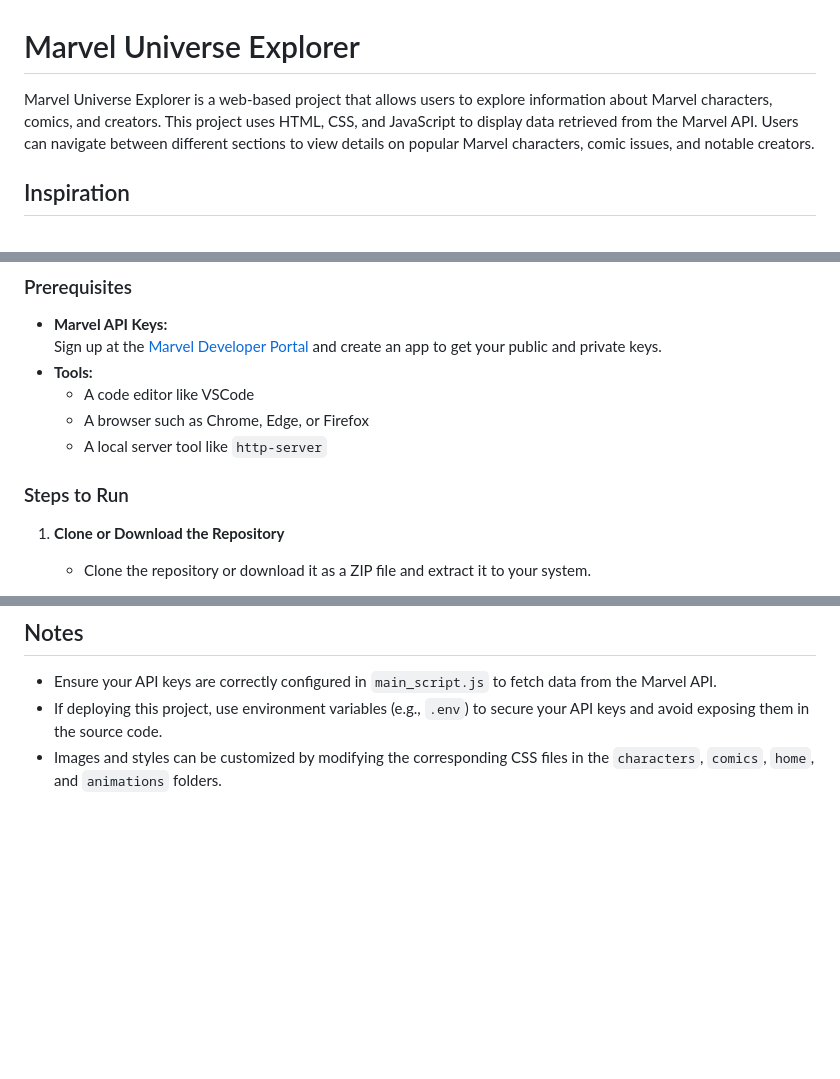
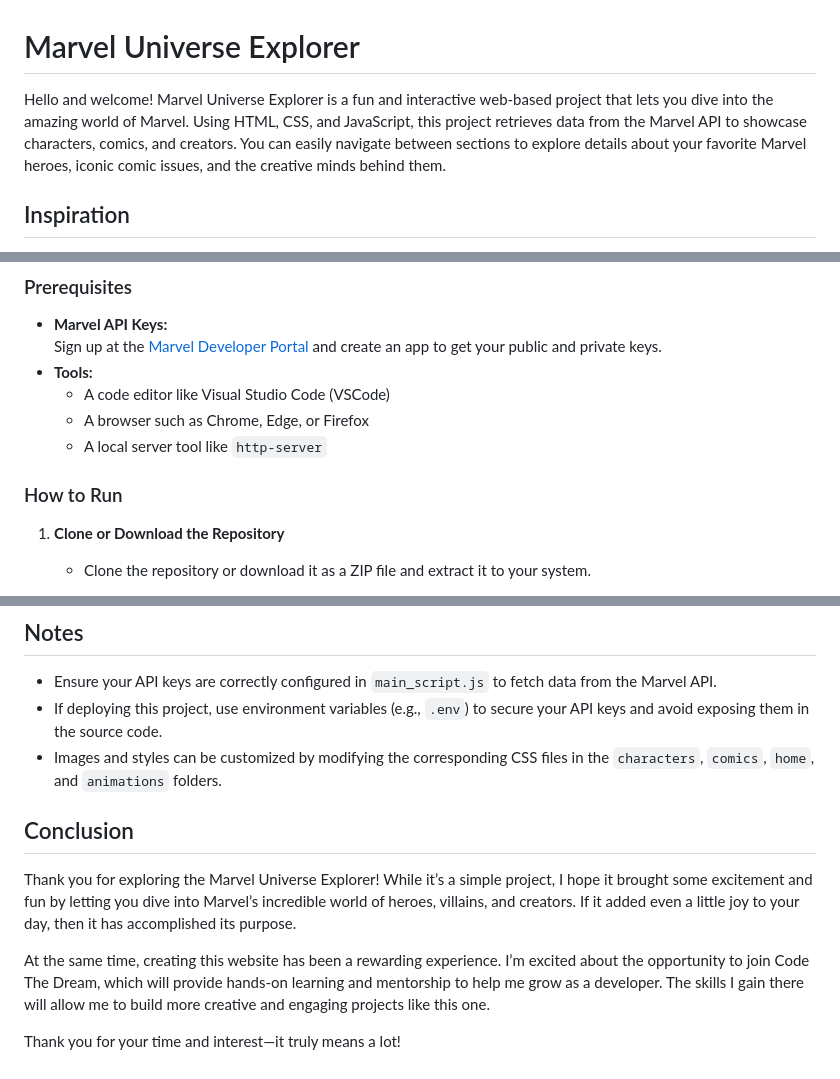
Before and after one commit to calvinhoang203/Marvel-Universe-Explorer, a Markdown page: README.md, 3 parts joined by grey strips. Drawn GitHub-style; blank space fills up the shorter version.

```diff
--- a/README.md
+++ b/README.md
@@ -1,6 +1,6 @@
 # Marvel Universe Explorer
 
-Marvel Universe Explorer is a web-based project that allows users to explore information about Marvel characters, comics, and creators. This project uses HTML, CSS, and JavaScript to display data retrieved from the Marvel API. Users can navigate between different sections to view details on popular Marvel characters, comic issues, and notable creators.
+Hello and welcome! Marvel Universe Explorer is a fun and interactive web-based project that lets you dive into the amazing world of Marvel. Using HTML, CSS, and JavaScript, this project retrieves data from the Marvel API to showcase characters, comics, and creators. You can easily navigate between sections to explore details about your favorite Marvel heroes, iconic comic issues, and the creative minds behind them.
 
 ## Inspiration
 
@@ -52,11 +52,11 @@ The project is organized with the following files and folders:
 - **Marvel API Keys:**
   Sign up at the [Marvel Developer Portal](https://developer.marvel.com/) and create an app to get your public and private keys.
 - **Tools:**
-  - A code editor like VSCode
+  - A code editor like Visual Studio Code (VSCode)
   - A browser such as Chrome, Edge, or Firefox
   - A local server tool like `http-server`
 
-### Steps to Run
+### How to Run
 
 1. **Clone or Download the Repository**
    - Clone the repository or download it as a ZIP file and extract it to your system.
@@ -95,3 +95,11 @@ The project is organized with the following files and folders:
 - Ensure your API keys are correctly configured in `main_script.js` to fetch data from the Marvel API.
 - If deploying this project, use environment variables (e.g., `.env`) to secure your API keys and avoid exposing them in the source code.
 - Images and styles can be customized by modifying the corresponding CSS files in the `characters`, `comics`, `home`, and `animations` folders.
+
+## Conclusion
+
+Thank you for exploring the Marvel Universe Explorer! While it’s a simple project, I hope it brought some excitement and fun by letting you dive into Marvel’s incredible world of heroes, villains, and creators. If it added even a little joy to your day, then it has accomplished its purpose.
+
+At the same time, creating this website has been a rewarding experience. I’m excited about the opportunity to join Code The Dream, which will provide hands-on learning and mentorship to help me grow as a developer. The skills I gain there will allow me to build more creative and engaging projects like this one.
+
+Thank you for your time and interest—it truly means a lot!
```
